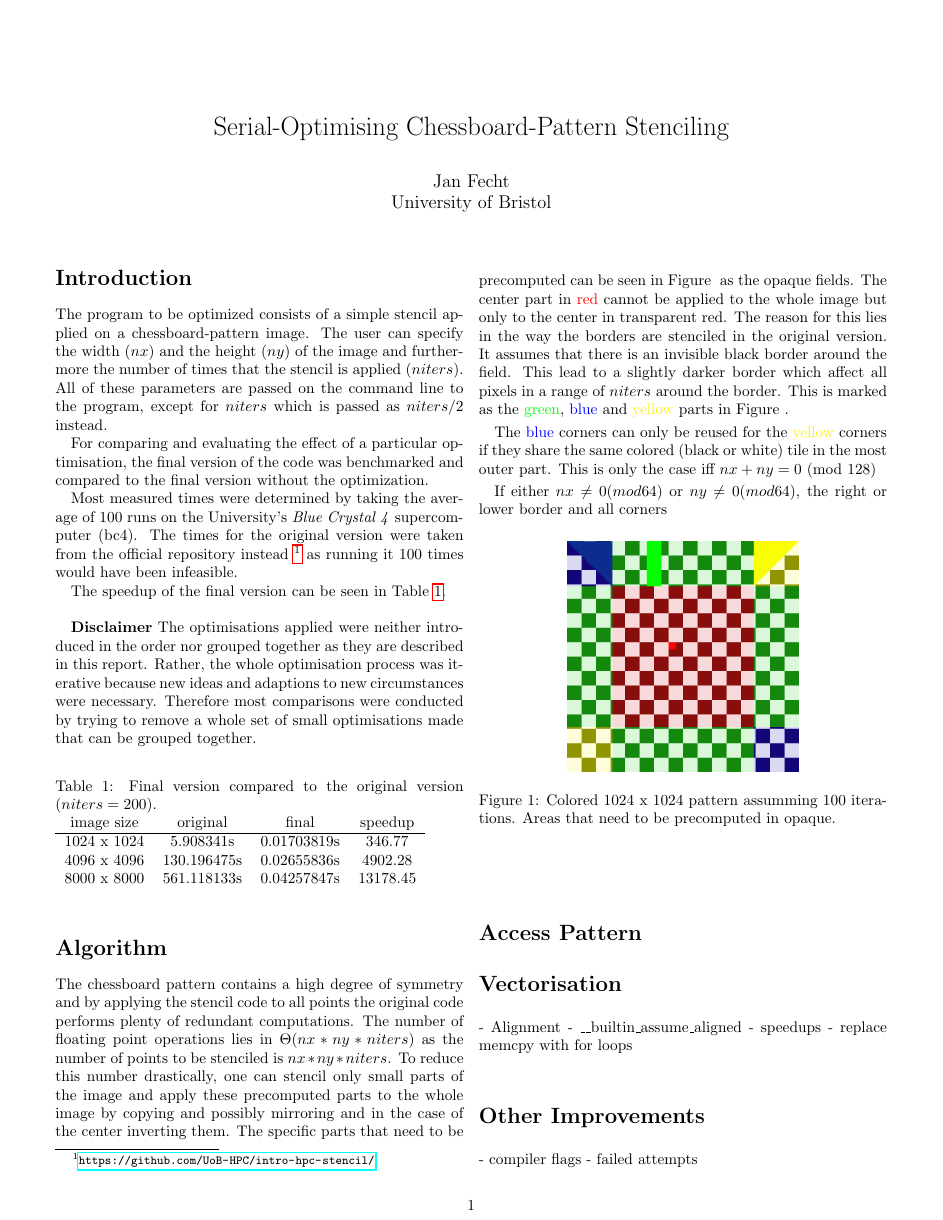
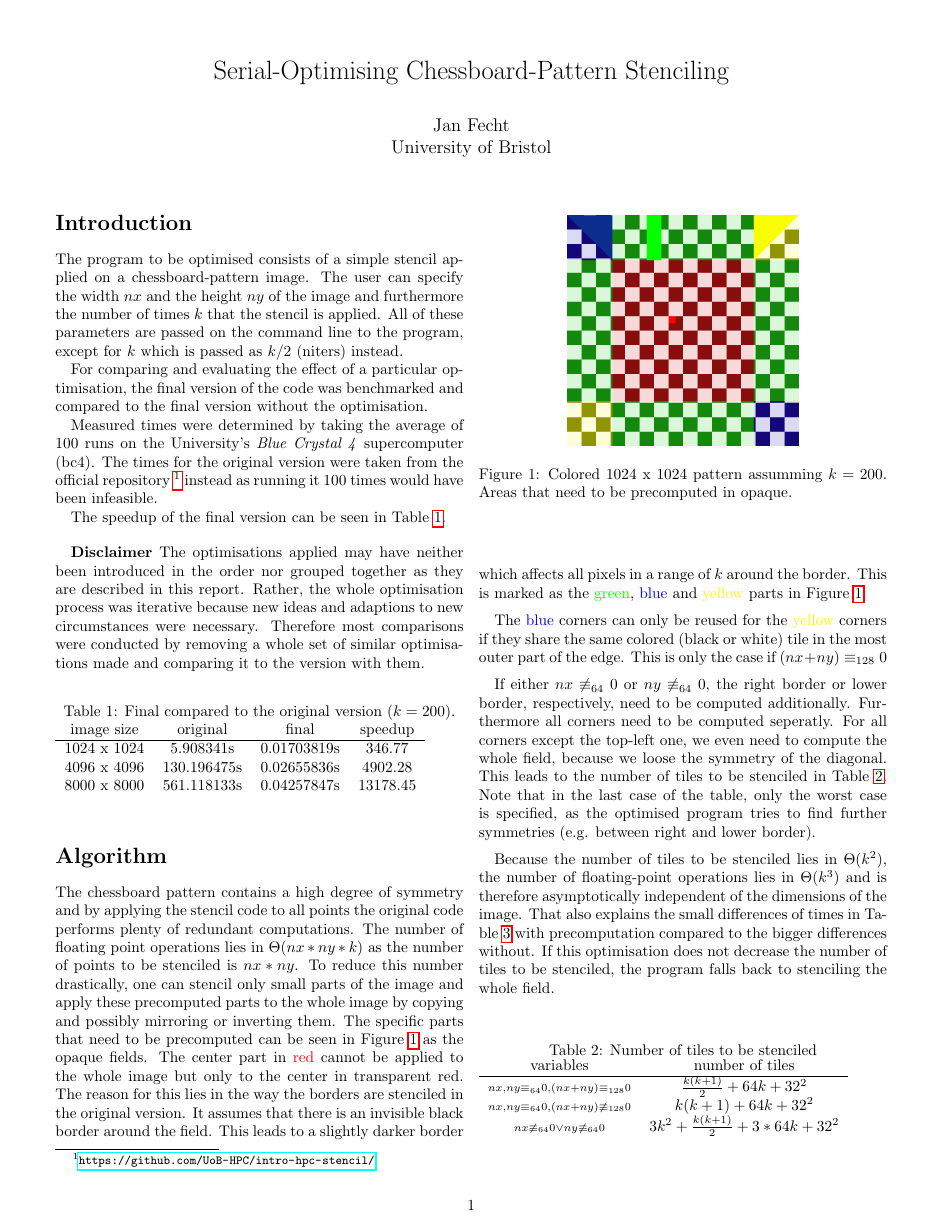
Before and after one commit to boi4/stencil, a LaTeX document (report/report.tex): page 1 of 2. Compiled offline with pdfLaTeX.

Commit message:
Fill first page of report

```diff
--- a/report/report.tex
+++ b/report/report.tex
@@ -12,7 +12,7 @@
 \usepackage{titling}
 
 %\usepackage[left=0.5in,right=0.5in, bottom=0.5in]{geometry}
-%\setlength{\droptitle}{-10em}
+\setlength{\droptitle}{-0.5in}
 \usepackage[margin=0.5in]{geometry}
 
 
@@ -35,30 +35,31 @@
 % -------------------------------------------------------------------------------
 \section*{Introduction}
 % -------------------------------------------------------------------------------
-The program to be optimized consists of a simple stencil applied on a chessboard-pattern image.
-The user can specify the width ($nx$) and the height ($ny$) of the image and furthermore
-the number of times that the stencil is applied ($niters$). All of these parameters are passed on the command line to the program, except for $niters$ which is passed as $niters/2$ instead.
+The program to be optimised consists of a simple stencil applied on a chessboard-pattern image.
+The user can specify the width $nx$ and the height $ny$ of the image and furthermore
+the number of times $k$ that the stencil is applied. All of these parameters are passed on the command line to the program, except for $k$ which is passed as $k/2$ (niters) instead.
 
 For comparing and evaluating the effect of
 a particular optimisation, the final version of the code was benchmarked
-and compared to the final version without the optimization.
+and compared to the final version without the optimisation.
 
-Most measured times were determined by taking the average of 100 runs
+Measured times were determined by taking the average of 100 runs
 on the University's \textit{Blue Crystal 4} supercomputer (bc4). The times for
-the original version were taken from the official repository instead
-\footnote{ \url{https://github.com/UoB-HPC/intro-hpc-stencil/}} as running
-it 100 times would have been infeasible.
+the original version were taken from the official repository
+\footnote{\url{https://github.com/UoB-HPC/intro-hpc-stencil/}} instead as running it 100 times would have been infeasible.
 
-The speedup of the final version can be seen in Table~\ref{tab:final}.  \\
+The speedup of the final version can be seen in Table~\ref{tab:final}.
 
-\textbf{Disclaimer} The optimisations applied were neither introduced
+\vspace{0.15in}
+
+\textbf{Disclaimer} The optimisations applied may have neither been introduced
 in the order nor grouped together as they are described in this report. Rather, the
 whole optimisation process was iterative because new ideas and adaptions to new
-circumstances were necessary. Therefore most comparisons were conducted by trying to remove
-a whole set of small optimisations made that can be grouped together.
+circumstances were necessary. Therefore most comparisons were conducted by removing
+a whole set of similar optimisations made and comparing it to the version with them.
 
 \begin{table}[ht]
-	\caption{Final version compared to the original version ($niters=200$).}
+	\caption{Final compared to the original version ($k=200$).}
 	\begin{tabular}{c c c c}
 		 image size & original & final & speedup \\
 		 \hline
@@ -74,23 +75,47 @@ a whole set of small optimisations made that can be grouped together.
 % -------------------------------------------------------------------------------
 The chessboard pattern contains a high degree of symmetry and by applying the stencil code
 to all points the original code performs plenty of redundant computations.
-The number of floating point operations lies in $\Theta(nx * ny * niters)$
-as the number of points to be stenciled is $nx * ny *niters$.
+The number of floating point operations lies in $\Theta(nx * ny * k)$
+as the number of points to be stenciled is $nx * ny$.
 To reduce this number drastically, one can stencil only small parts of the image and apply
-these precomputed parts to the whole image by copying and possibly mirroring and in the case
-of the center inverting them. The specific parts that need to be precomputed can be seen
-in Figure~\ref{fig:board} as the opaque fields. The center part in \textcolor{red}{red} cannot be applied to the whole image but only to the center in transparent red.
-The reason for this lies in the way the borders are stenciled in the original version. It assumes that there is an invisible black border around the field. This lead to a slightly darker border which affect all pixels in a range of $niters$ around the border. This is marked as the \textcolor{green}{green}, \textcolor{blue}{blue} and \textcolor{yellow}{yellow} parts in Figure~\ref{fig:board}.
+these precomputed parts to the whole image by copying and possibly mirroring or inverting them.
+The specific parts that need to be precomputed can be seen
+in Figure~\ref{fig:board} as the opaque fields. The center part in \textcolor{red}{red} cannot
+be applied to the whole image but only to the center in transparent red.
+The reason for this lies in the way the borders are stenciled in the original version. It assumes
+that there is an invisible black border around the field. This leads to a slightly darker border
+which affects all pixels in a range of $k$ around the border. This is marked as the
+\textcolor{green}{green}, \textcolor{blue}{blue} and \textcolor{yellow}{yellow} parts in Figure~\ref{fig:board}.
 
-The \textcolor{blue}{blue} corners can only be reused for the \textcolor{yellow}{yellow} corners if they share the same colored (black or white) tile in the most outer part. This is only the case iff $nx + ny = 0 \text{ (mod } 128\text{)}$
-
-If either $nx \neq 0 (mod 64)$ or $ny \neq 0 (mod 64)$, the right or lower border and all
-corners
-\begin{figure}[ht]
+\begin{figure}[t]
 	\begin{center}
 	\includegraphics[width=150pt]{res/stencil_colored_with_prec}
-	\caption{Colored 1024 x 1024 pattern assumming 100 iterations. Areas that need to be precomputed in opaque.}
+	\caption{Colored 1024 x 1024 pattern assumming $k = 200$. Areas that need to be precomputed in opaque.}
+	\label{fig:board}
 	\end{center}
-	\label{fig:board}
 \end{figure}
 
+The \textcolor{blue}{blue} corners can only be reused for the \textcolor{yellow}{yellow} corners
+if they share the same colored (black or white) tile in the most outer part of the edge. This is only the
+case if ($nx + ny) \equiv_{128} 0$
+
+If either $nx \not\equiv_{64} 0$ or $ny \not\equiv_{64}0$, the right border or lower border, respectively, need to be computed additionally.
+Furthermore all corners need to be computed seperatly. For all corners except the top-left one,
+we even need to compute the whole field, because we loose the symmetry of the diagonal.
+This leads to the number of tiles to be stenciled in Table~\ref{tab:numstencil}. Note that
+in the last case of the table, only the worst case is specified, as the optimised program
+tries to find further symmetries (e.g. between right and lower border).
+
+Because the number of tiles to be stenciled lies in $\Theta(k^2)$, the number of floating-point
+operations lies in $\Theta(k^3)$ and is therefore asymptotically independent of the dimensions of the image. That also explains the small differences of times in Table~\ref{tab:prec} with precomputation compared to the bigger differences without.
+If this optimisation does not decrease the number of tiles to be stenciled, the program falls back to stenciling the whole field.
+
+\begin{table}[ht]
+	\caption{Number of tiles to be stenciled}
+	\begin{tabular}{c c}
+		variables & number of tiles\\
+		\hline
+		$\scriptstyle nx,ny \equiv_{64}0,(nx+ny) \equiv_{128}0$ & $ \frac{k(k+1)}{2} + 64k + 32^{2}$\\
+		$\scriptstyle nx,ny \equiv_{64}0,(nx+ny) \not\equiv_{128}0$ & $ k(k+1) + 64k + 32^{2}$\\
+		$\scriptstyle nx \not\equiv_{64}0 \lor \scriptstyle ny \not\equiv_{64}0$ & $ 3k^{2} + \frac{k(k+1)}{2} + 3 * 64k + 32^{2}$\\
+	\end{tabular}
@@ -98,6 +141,2 @@ corners
 
 \section*{Vectorisation}
-- Alignment
-- \_\_builtin\_assume\_aligned
-- speedups
-- replace memcpy with for loops
```
Also changed, not shown: report/report.tex (27 more changed lines).
